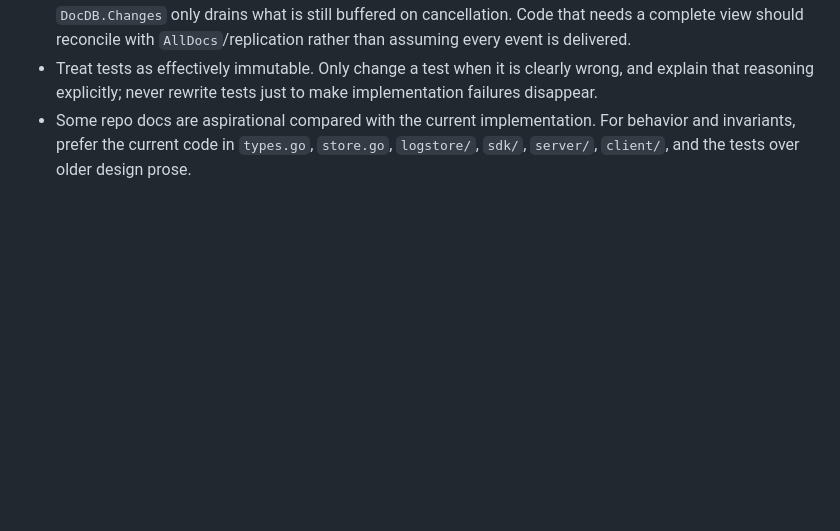
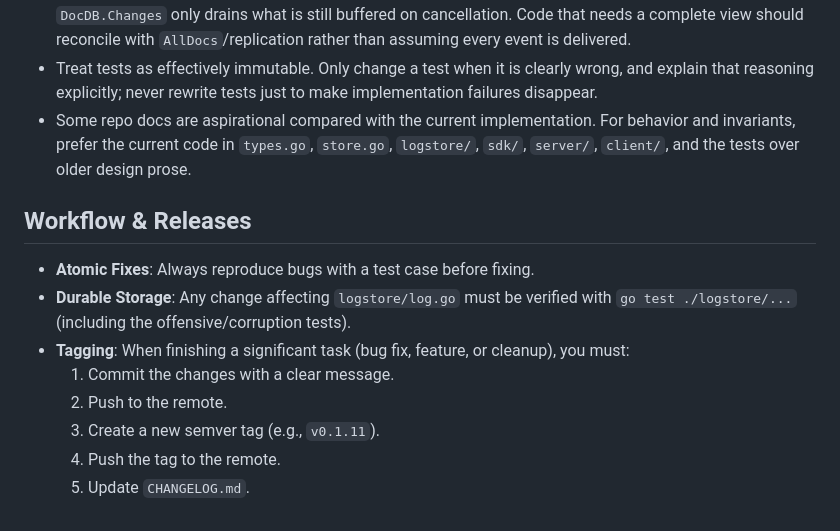
Before and after one commit to samcharles93/NellDB, a Markdown page: AGENTS.md, the part around the change. Rendered like a GitHub page; blank space fills up the shorter version.

Commit message:
docs: add changelog and agent tagging instructions

```diff
--- a/AGENTS.md
+++ b/AGENTS.md
@@ -41,3 +41,14 @@
 - The changes feed is best-effort, not lossless: `changesHub` drops when subscriber buffers fill, and `DocDB.Changes` only drains what is still buffered on cancellation. Code that needs a complete view should reconcile with `AllDocs`/replication rather than assuming every event is delivered.
 - Treat tests as effectively immutable. Only change a test when it is clearly wrong, and explain that reasoning explicitly; never rewrite tests just to make implementation failures disappear.
 - Some repo docs are aspirational compared with the current implementation. For behavior and invariants, prefer the current code in `types.go`, `store.go`, `logstore/`, `sdk/`, `server/`, `client/`, and the tests over older design prose.
+
+## Workflow & Releases
+
+- **Atomic Fixes**: Always reproduce bugs with a test case before fixing.
+- **Durable Storage**: Any change affecting `logstore/log.go` must be verified with `go test ./logstore/...` (including the offensive/corruption tests).
+- **Tagging**: When finishing a significant task (bug fix, feature, or cleanup), you must:
+  1. Commit the changes with a clear message.
+  2. Push to the remote.
+  3. Create a new semver tag (e.g., `v0.1.11`).
+  4. Push the tag to the remote.
+  5. Update `CHANGELOG.md`.
```
Also changed, not shown: CHANGELOG.md (added, +20 -0 lines).
